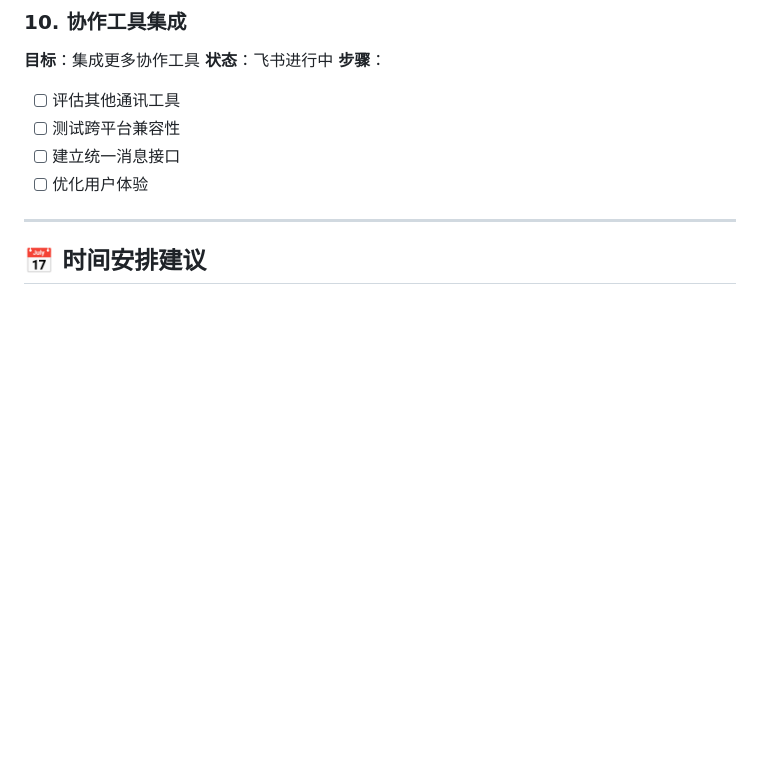
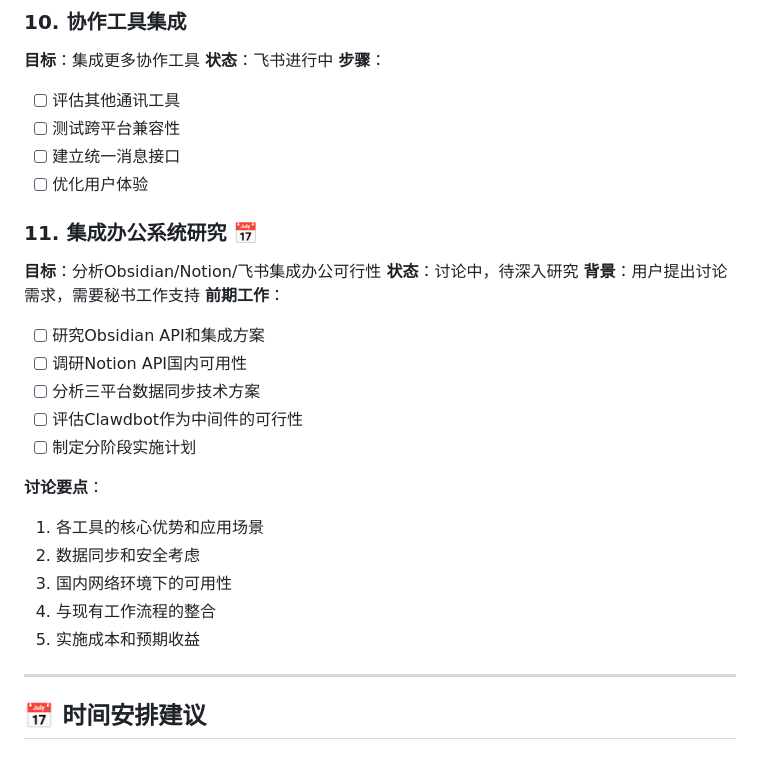
Before and after one commit to flyskyson/clawd-moss, a Markdown page: 待办事项.md, the part around the change. GitHub-like rendering; blank space fills up the shorter version.

```diff
--- a/待办事项.md
+++ b/待办事项.md
@@ -111,6 +111,24 @@
 - [ ] 建立统一消息接口
 - [ ] 优化用户体验
 
+### 11. 集成办公系统研究 📅
+**目标**：分析Obsidian/Notion/飞书集成办公可行性
+**状态**：讨论中，待深入研究
+**背景**：用户提出讨论需求，需要秘书工作支持
+**前期工作**：
+- [ ] 研究Obsidian API和集成方案
+- [ ] 调研Notion API国内可用性
+- [ ] 分析三平台数据同步技术方案
+- [ ] 评估Clawdbot作为中间件的可行性
+- [ ] 制定分阶段实施计划
+
+**讨论要点**：
+1. 各工具的核心优势和应用场景
+2. 数据同步和安全考虑
+3. 国内网络环境下的可用性
+4. 与现有工作流程的整合
+5. 实施成本和预期收益
+
 ---
 
 ## 📅 **时间安排建议**
```
Also changed, not shown: MEMORY.md (+59 -0 lines), 秘书工作系统.md (added, +166 -0 lines).
